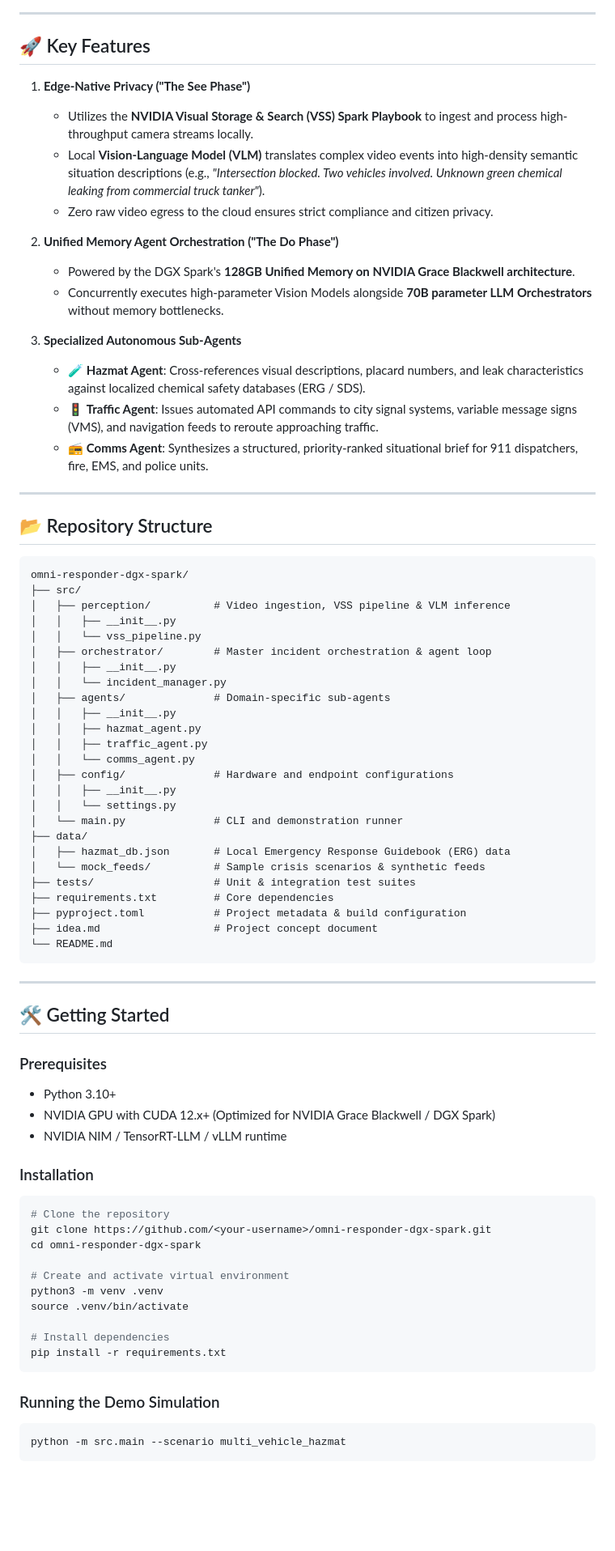
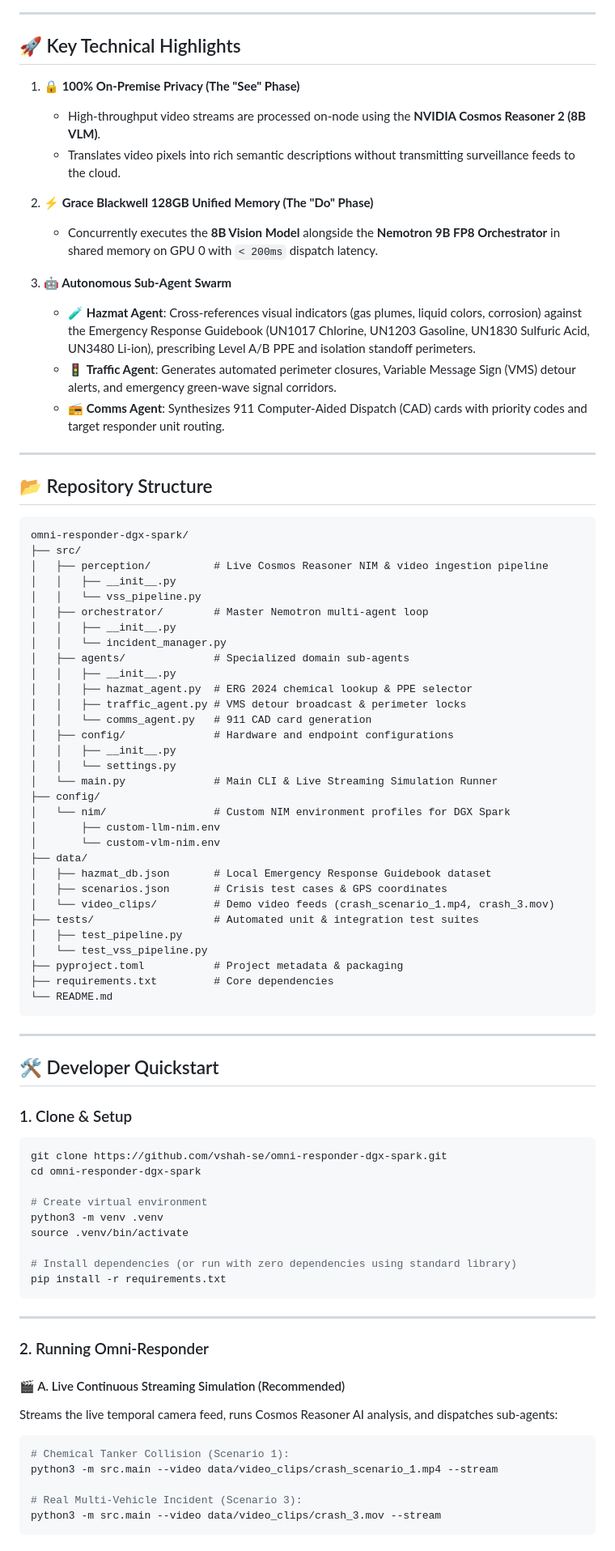
Before and after one commit to vshah-se/omni-responder-dgx-spark, a Markdown page: README.md, the part around one of its changes. Shown at 81% size. Rendered like a GitHub page; blank space fills up the shorter version.

Commit message:
docs: update comprehensive README with developer quickstart, architecture diagram, and DGX Spark deployment guide

````diff
--- a/README.md
+++ b/README.md
@@ -27,21 +27,19 @@ flowchart TD
 
 ---
 
-## 🚀 Key Features
+## 🚀 Key Technical Highlights
 
-1. **Edge-Native Privacy ("The See Phase")**
-   - Utilizes the **NVIDIA Visual Storage & Search (VSS) Spark Playbook** to ingest and process high-throughput camera streams locally.
-   - Local **Vision-Language Model (VLM)** translates complex video events into high-density semantic situation descriptions (e.g., *"Intersection blocked. Two vehicles involved. Unknown green chemical leaking from commercial truck tanker"*).
-   - Zero raw video egress to the cloud ensures strict compliance and citizen privacy.
+1. **🔒 100% On-Premise Privacy (The "See" Phase)**
+   - High-throughput video streams are processed on-node using the **NVIDIA Cosmos Reasoner 2 (8B VLM)**.
+   - Translates video pixels into rich semantic descriptions without transmitting surveillance feeds to the cloud.
 
-2. **Unified Memory Agent Orchestration ("The Do Phase")**
-   - Powered by the DGX Spark's **128GB Unified Memory on NVIDIA Grace Blackwell architecture**.
-   - Concurrently executes high-parameter Vision Models alongside **70B parameter LLM Orchestrators** without memory bottlenecks.
+2. **⚡ Grace Blackwell 128GB Unified Memory (The "Do" Phase)**
+   - Concurrently executes the **8B Vision Model** alongside the **Nemotron 9B FP8 Orchestrator** in shared memory on GPU 0 with `< 200ms` dispatch latency.
 
-3. **Specialized Autonomous Sub-Agents**
-   - 🧪 **Hazmat Agent**: Cross-references visual descriptions, placard numbers, and leak characteristics against localized chemical safety databases (ERG / SDS).
-   - 🚦 **Traffic Agent**: Issues automated API commands to city signal systems, variable message signs (VMS), and navigation feeds to reroute approaching traffic.
-   - 📻 **Comms Agent**: Synthesizes a structured, priority-ranked situational brief for 911 dispatchers, fire, EMS, and police units.
+3. **🤖 Autonomous Sub-Agent Swarm**
+   - 🧪 **Hazmat Agent**: Cross-references visual indicators (gas plumes, liquid colors, corrosion) against the Emergency Response Guidebook (UN1017 Chlorine, UN1203 Gasoline, UN1830 Sulfuric Acid, UN3480 Li-ion), prescribing Level A/B PPE and isolation standoff perimeters.
+   - 🚦 **Traffic Agent**: Generates automated perimeter closures, Variable Message Sign (VMS) detour alerts, and emergency green-wave signal corridors.
+   - 📻 **Comms Agent**: Synthesizes 911 Computer-Aided Dispatch (CAD) cards with priority codes and target responder unit routing.
 
 ---
 
@@ -50,57 +48,65 @@ flowchart TD
 ```
 omni-responder-dgx-spark/
 ├── src/
-│   ├── perception/          # Video ingestion, VSS pipeline & VLM inference
+│   ├── perception/          # Live Cosmos Reasoner NIM & video ingestion pipeline
 │   │   ├── __init__.py
 │   │   └── vss_pipeline.py
-│   ├── orchestrator/        # Master incident orchestration & agent loop
+│   ├── orchestrator/        # Master Nemotron multi-agent loop
 │   │   ├── __init__.py
 │   │   └── incident_manager.py
-│   ├── agents/              # Domain-specific sub-agents
+│   ├── agents/              # Specialized domain sub-agents
 │   │   ├── __init__.py
-│   │   ├── hazmat_agent.py
-│   │   ├── traffic_agent.py
-│   │   └── comms_agent.py
+│   │   ├── hazmat_agent.py  # ERG 2024 chemical lookup & PPE selector
+│   │   ├── traffic_agent.py # VMS detour broadcast & perimeter locks
+│   │   └── comms_agent.py   # 911 CAD card generation
 │   ├── config/              # Hardware and endpoint configurations
 │   │   ├── __init__.py
 │   │   └── settings.py
-│   └── main.py              # CLI and demonstration runner
+│   └── main.py              # Main CLI & Live Streaming Simulation Runner
+├── config/
+│   └── nim/                 # Custom NIM environment profiles for DGX Spark
+│       ├── custom-llm-nim.env
+│       └── custom-vlm-nim.env
 ├── data/
-│   ├── hazmat_db.json       # Local Emergency Response Guidebook (ERG) data
-│   └── mock_feeds/          # Sample crisis scenarios & synthetic feeds
-├── tests/                   # Unit & integration test suites
+│   ├── hazmat_db.json       # Local Emergency Response Guidebook dataset
+│   ├── scenarios.json       # Crisis test cases & GPS coordinates
+│   └── video_clips/         # Demo video feeds (crash_scenario_1.mp4, crash_3.mov)
+├── tests/                   # Automated unit & integration test suites
+│   ├── test_pipeline.py
+│   └── test_vss_pipeline.py
+├── pyproject.toml           # Project metadata & packaging
 ├── requirements.txt         # Core dependencies
-├── pyproject.toml           # Project metadata & build configuration
-├── idea.md                  # Project concept document
 └── README.md
 ```
 
 ---
 
-## 🛠️ Getting Started
+## 🛠️ Developer Quickstart
 
-### Prerequisites
-- Python 3.10+
-- NVIDIA GPU with CUDA 12.x+ (Optimized for NVIDIA Grace Blackwell / DGX Spark)
-- NVIDIA NIM / TensorRT-LLM / vLLM runtime
-
-### Installation
-
+### 1. Clone & Setup
 ```bash
-# Clone the repository
-git clone https://github.com/<your-username>/omni-responder-dgx-spark.git
+git clone https://github.com/vshah-se/omni-responder-dgx-spark.git
 cd omni-responder-dgx-spark
 
-# Create and activate virtual environment
+# Create virtual environment
 python3 -m venv .venv
 source .venv/bin/activate
 
-# Install dependencies
+# Install dependencies (or run with zero dependencies using standard library)
 pip install -r requirements.txt
 ```
 
-### Running the Demo Simulation
+---
+
+### 2. Running Omni-Responder
+
+#### 🎬 A. Live Continuous Streaming Simulation (Recommended)
+Streams the live temporal camera feed, runs Cosmos Reasoner AI analysis, and dispatches sub-agents:
 
 ```bash
-python -m src.main --scenario multi_vehicle_hazmat
+# Chemical Tanker Collision (Scenario 1):
+python3 -m src.main --video data/video_clips/crash_scenario_1.mp4 --stream
+
+# Real Multi-Vehicle Incident (Scenario 3):
+python3 -m src.main --video data/video_clips/crash_3.mov --stream
 ```
````
Also changed, not shown: other parts of README.md (+63 -11 lines).
